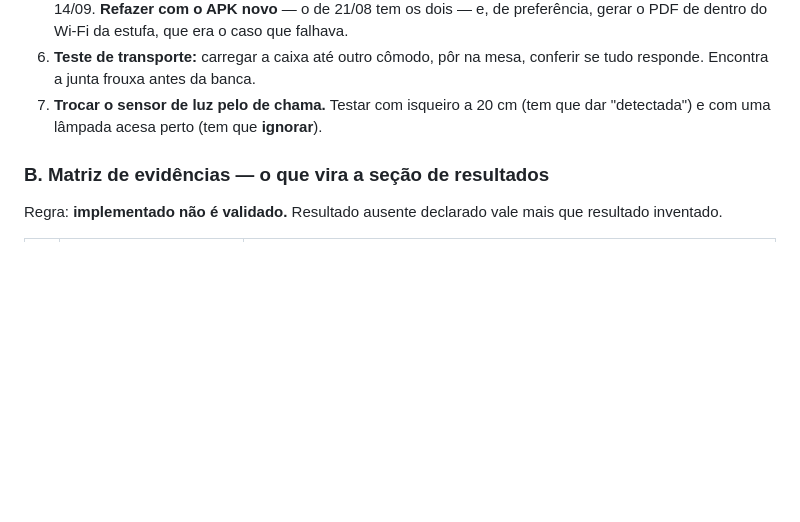
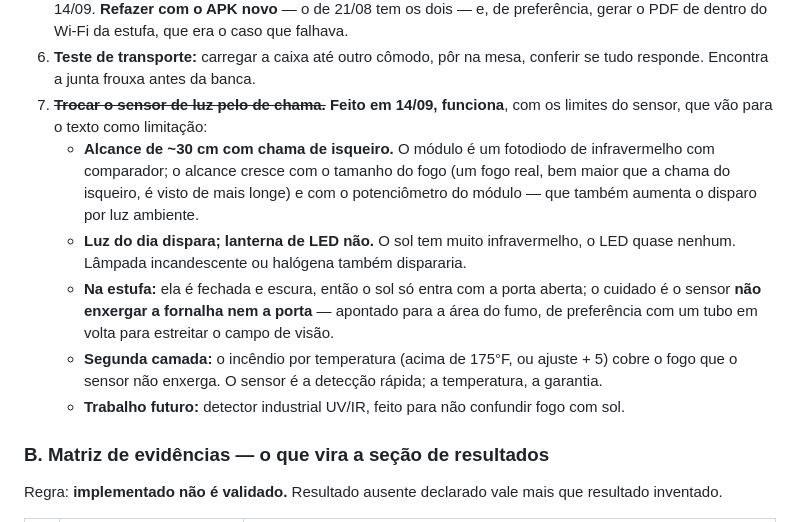
Before and after one commit to Alox01/sentinela-smart, a Markdown page: docs/RETOMADA_TCC.md, the part around the change. GitHub-like rendering; blank space fills up the shorter version.

Commit message:
Record the flame sensor swap and its limits for the write-up
The real flame sensor replaced the light sensor on 14/09 and works,
within what a low-cost IR photodiode module does: about 30 cm for a
lighter flame, triggered by daylight but not by an LED flashlight.
Notes why, how to place it in a closed barn (away from the furnace and
the door), the temperature fire limit as the second layer, and a UV/IR
detector as future work.

```diff
--- a/docs/RETOMADA_TCC.md
+++ b/docs/RETOMADA_TCC.md
@@ -233,8 +233,23 @@ desligando e ligando. **Gravar o firmware novo.**
    falhava.
 6. **Teste de transporte:** carregar a caixa até outro cômodo, pôr na mesa,
    conferir se tudo responde. Encontra a junta frouxa antes da banca.
-7. **Trocar o sensor de luz pelo de chama.** Testar com isqueiro a 20 cm (tem
-   que dar "detectada") e com uma lâmpada acesa perto (tem que **ignorar**).
+7. ~~**Trocar o sensor de luz pelo de chama.**~~ **Feito em 14/09, funciona**,
+   com os limites do sensor, que vão para o texto como limitação:
+   - **Alcance de ~30 cm com chama de isqueiro.** O módulo é um fotodiodo de
+     infravermelho com comparador; o alcance cresce com o tamanho do fogo (um
+     fogo real, bem maior que a chama do isqueiro, é visto de mais longe) e com
+     o potenciômetro do módulo — que também aumenta o disparo por luz ambiente.
+   - **Luz do dia dispara; lanterna de LED não.** O sol tem muito infravermelho,
+     o LED quase nenhum. Lâmpada incandescente ou halógena também dispararia.
+   - **Na estufa:** ela é fechada e escura, então o sol só entra com a porta
+     aberta; o cuidado é o sensor **não enxergar a fornalha nem a porta** —
+     apontado para a área do fumo, de preferência com um tubo em volta para
+     estreitar o campo de visão.
+   - **Segunda camada:** o incêndio por temperatura (acima de 175°F, ou ajuste +
+     5) cobre o fogo que o sensor não enxerga. O sensor é a detecção rápida; a
+     temperatura, a garantia.
+   - **Trabalho futuro:** detector industrial UV/IR, feito para não confundir
+     fogo com sol.
 
 ### B. Matriz de evidências — o que vira a seção de resultados
 
```
